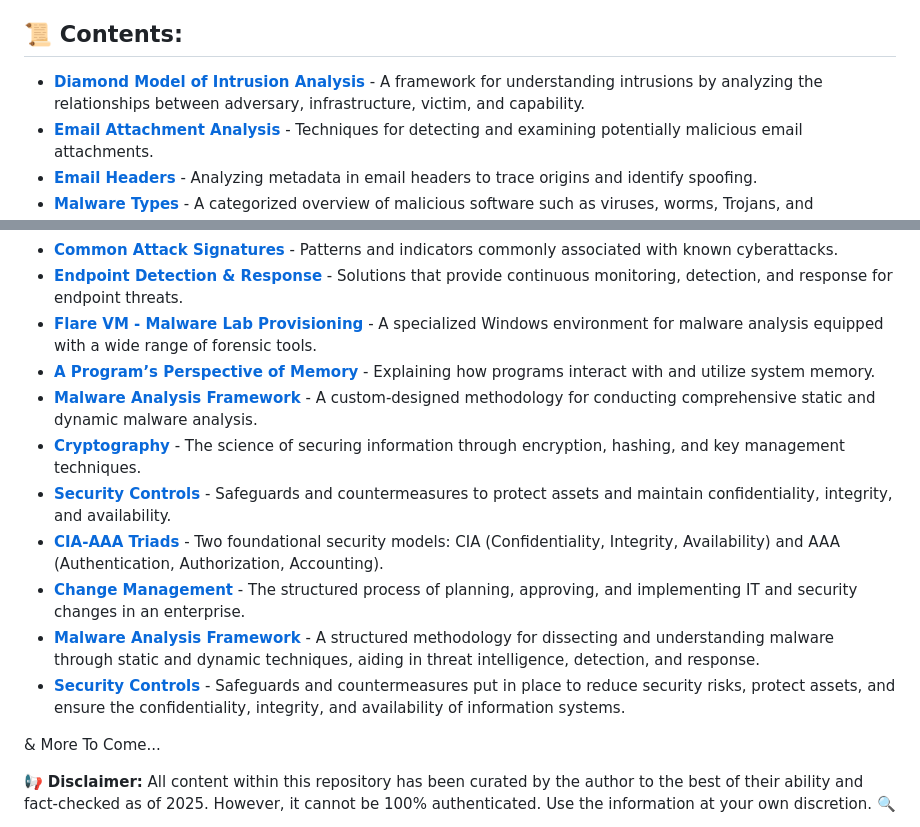
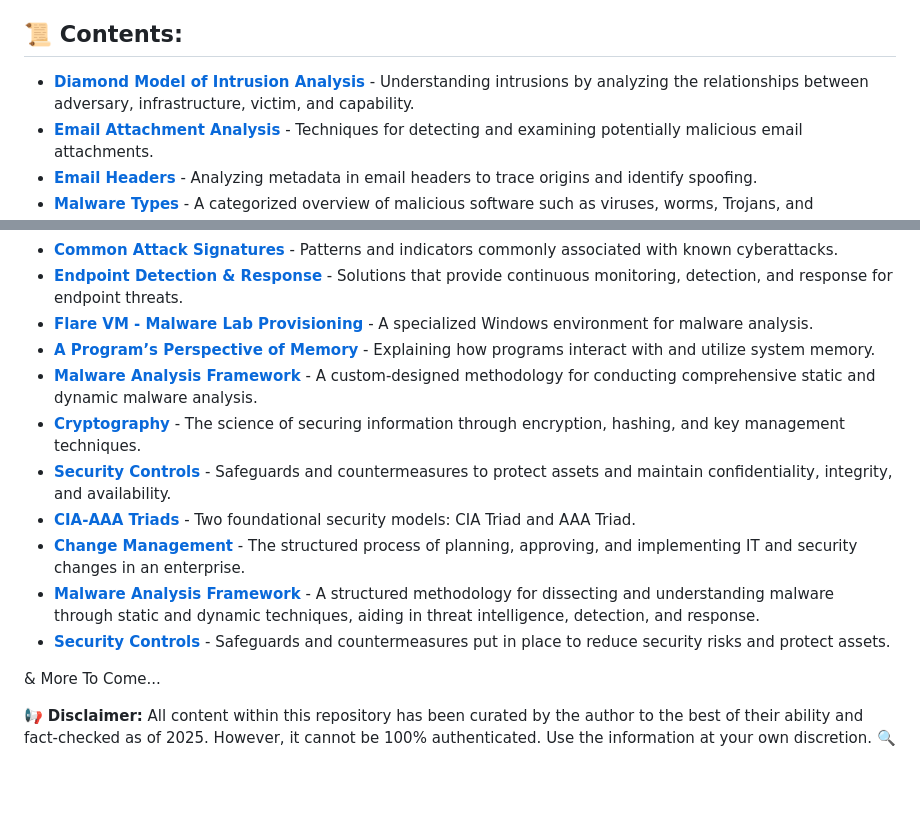
Before and after one commit to luke-mckeever/Cyber_Vault, a Markdown page: Knowledge Articles/README.md, 2 parts joined by grey strips. Rendered like a GitHub page; blank space fills up the shorter version.

```diff
--- a/Knowledge Articles/README.md
+++ b/Knowledge Articles/README.md
@@ -7,7 +7,7 @@ Welcome to the **Knowledge Articles** repository! 🎯 Here, you'll find concise
 
 ## 📜 Contents:
 
-- [**Diamond Model of Intrusion Analysis**](https://github.com/luke-mckeever/Cyber_Vault/blob/main/Knowledge%20Articles/All%20Knowledge%20Articles/Diamond%20Model%20of%20Intrusion%20Analysis.md) - A framework for understanding intrusions by analyzing the relationships between adversary, infrastructure, victim, and capability.
+- [**Diamond Model of Intrusion Analysis**](https://github.com/luke-mckeever/Cyber_Vault/blob/main/Knowledge%20Articles/All%20Knowledge%20Articles/Diamond%20Model%20of%20Intrusion%20Analysis.md) - Understanding intrusions by analyzing the relationships between adversary, infrastructure, victim, and capability.
 - [**Email Attachment Analysis**](https://github.com/luke-mckeever/Cyber_Vault/blob/main/Knowledge%20Articles/All%20Knowledge%20Articles/Email%20Attachment%20Analysis.md) - Techniques for detecting and examining potentially malicious email attachments.
 - [**Email Headers**](https://github.com/luke-mckeever/Cyber_Vault/blob/main/Knowledge%20Articles/All%20Knowledge%20Articles/Email%20Headers.md) - Analyzing metadata in email headers to trace origins and identify spoofing.
 - [**Malware Types**](https://github.com/luke-mckeever/Cyber_Vault/blob/main/Knowledge%20Articles/Malware%20Types.md) - A categorized overview of malicious software such as viruses, worms, Trojans, and ransomware.
@@ -24,15 +24,15 @@ Welcome to the **Knowledge Articles** repository! 🎯 Here, you'll find concise
 - [**Malware Analysis**](https://github.com/luke-mckeever/Cyber_Vault/blob/main/Knowledge%20Articles/All%20Knowledge%20Articles/Malware%20Analysis.md) - Techniques for examining malicious software to determine its behavior, capabilities, and impact.
 - [**Common Attack Signatures**](https://github.com/luke-mckeever/Cyber_Vault/blob/main/Knowledge%20Articles/All%20Knowledge%20Articles/Common%20Attack%20Signatures.md) - Patterns and indicators commonly associated with known cyberattacks.
 - [**Endpoint Detection & Response**](https://github.com/luke-mckeever/Cyber_Vault/blob/main/Knowledge%20Articles/All%20Knowledge%20Articles/Endpoint%20Detection%20%26%20Response.md) - Solutions that provide continuous monitoring, detection, and response for endpoint threats.
-- [**Flare VM - Malware Lab Provisioning**](https://github.com/luke-mckeever/Cyber_Vault/blob/main/Knowledge%20Articles/All%20Knowledge%20Articles/Flare%20VM%20-%20Malware%20Lab%20Provisioning.md) - A specialized Windows environment for malware analysis equipped with a wide range of forensic tools.
+- [**Flare VM - Malware Lab Provisioning**](https://github.com/luke-mckeever/Cyber_Vault/blob/main/Knowledge%20Articles/All%20Knowledge%20Articles/Flare%20VM%20-%20Malware%20Lab%20Provisioning.md) - A specialized Windows environment for malware analysis.
 - [**A Program’s Perspective of Memory**](https://github.com/luke-mckeever/Cyber_Vault/blob/main/Knowledge%20Articles/All%20Knowledge%20Articles/A%20Program%E2%80%99s%20Perspective%20of%20Memory.md) - Explaining how programs interact with and utilize system memory.
 - [**Malware Analysis Framework**](https://github.com/luke-mckeever/Cyber_Vault/blob/main/Knowledge%20Articles/All%20Knowledge%20Articles/Malware%20Analysis%20Framework.md) - A custom-designed methodology for conducting comprehensive static and dynamic malware analysis.
 - [**Cryptography**](https://github.com/luke-mckeever/Cyber_Vault/blob/main/Knowledge%20Articles/All%20Knowledge%20Articles/Cryptography.md) - The science of securing information through encryption, hashing, and key management techniques.
 - [**Security Controls**](https://github.com/luke-mckeever/Cyber_Vault/blob/main/Knowledge%20Articles/All%20Knowledge%20Articles/Security%20Controls.md) - Safeguards and countermeasures to protect assets and maintain confidentiality, integrity, and availability.
-- [**CIA-AAA Triads**](https://github.com/luke-mckeever/Cyber_Vault/blob/main/Knowledge%20Articles/All%20Knowledge%20Articles/CIA-AAA%20Triads.md) - Two foundational security models: CIA (Confidentiality, Integrity, Availability) and AAA (Authentication, Authorization, Accounting).
+- [**CIA-AAA Triads**](https://github.com/luke-mckeever/Cyber_Vault/blob/main/Knowledge%20Articles/All%20Knowledge%20Articles/CIA-AAA%20Triads.md) - Two foundational security models: CIA Triad and AAA Triad.
 - [**Change Management**](https://github.com/luke-mckeever/Cyber_Vault/blob/main/Knowledge%20Articles/All%20Knowledge%20Articles/Change%20Management.md) - The structured process of planning, approving, and implementing IT and security changes in an enterprise.
 - [**Malware Analysis Framework**](https://github.com/luke-mckeever/Cyber_Vault/blob/main/Knowledge%20Articles/All%20Knowledge%20Articles/Malware%20Analysis%20Framework.md) - A structured methodology for dissecting and understanding malware through static and dynamic techniques, aiding in threat intelligence, detection, and response.
-- [**Security Controls**](https://github.com/luke-mckeever/Cyber_Vault/blob/main/Knowledge%20Articles/All%20Knowledge%20Articles/Security%20Controls.md) - Safeguards and countermeasures put in place to reduce security risks, protect assets, and ensure the confidentiality, integrity, and availability of information systems.
+- [**Security Controls**](https://github.com/luke-mckeever/Cyber_Vault/blob/main/Knowledge%20Articles/All%20Knowledge%20Articles/Security%20Controls.md) - Safeguards and countermeasures put in place to reduce security risks and protect assets.
 
 
 
```
